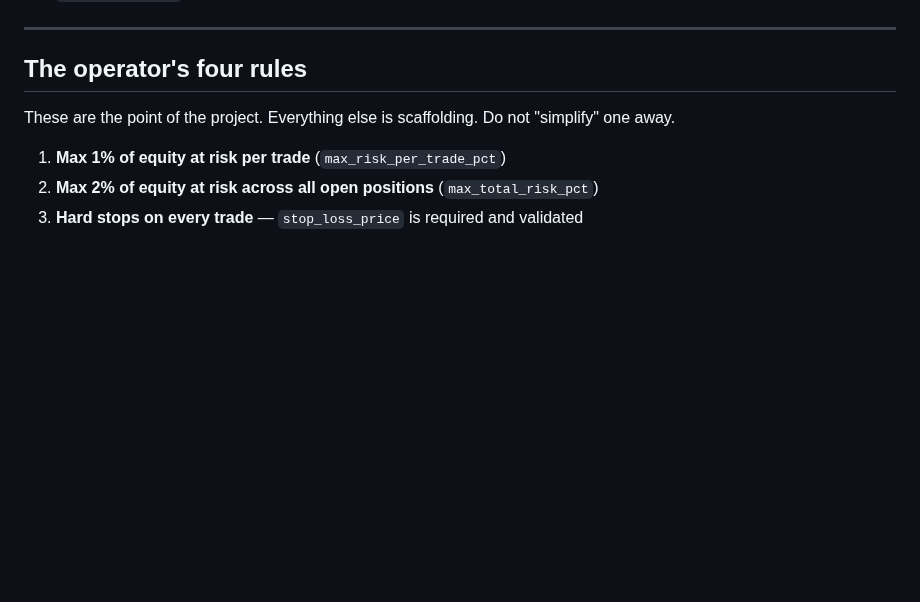
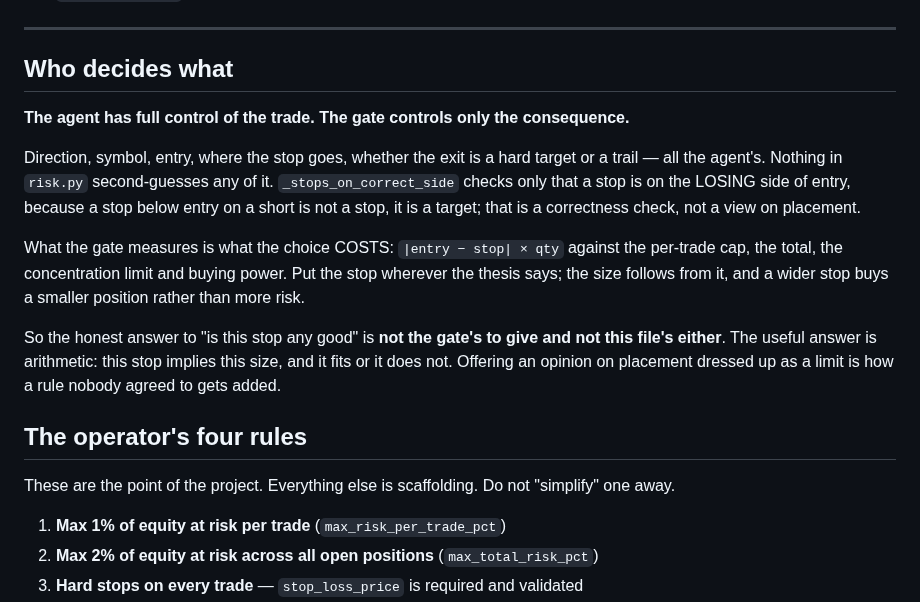
Before and after one commit to electrumnz/Electrum_Investments, a Markdown page: CLAUDE.md, the part around the change. GitHub-like rendering; blank space fills up the shorter version.

Commit message:
Write down who decides what
The agent controls the trade; the gate controls the consequence. Direction,
symbol, entry, stop placement, hard target or trailing exit — all the agent's,
and nothing in risk.py second-guesses any of them.
`_stops_on_correct_side` checks only that a stop is on the losing side, which
is correctness rather than a view.

What the gate measures is cost: |entry - stop| x qty against the caps. Put the
stop where the thesis says and the size follows; a wider stop buys a smaller
position rather than more risk.

Recorded because I drifted across the line this session — offering opinions on
stop placement while reporting gate results, which reads as though the two
carry the same authority. The useful answer to "is this stop any good" is
arithmetic: this stop implies this size, and it fits or it does not.

Co-Authored-By: Claude Opus 5 <noreply@anthropic.com>
Claude-Session: https://claude.ai/code/session_01J8Gy99zgUW3Jo16s3NcEuk

```diff
--- a/CLAUDE.md
+++ b/CLAUDE.md
@@ -42,6 +42,27 @@ rejection is final. If a rejection looks wrong, the fix is to change
   purpose. Going live is out of scope — see `docs/HANDOFF.md`.
 
 ---
+
+## Who decides what
+
+**The agent has full control of the trade. The gate controls only the
+consequence.**
+
+Direction, symbol, entry, where the stop goes, whether the exit is a hard
+target or a trail — all the agent's. Nothing in `risk.py` second-guesses any of
+it. `_stops_on_correct_side` checks only that a stop is on the LOSING side of
+entry, because a stop below entry on a short is not a stop, it is a target;
+that is a correctness check, not a view on placement.
+
+What the gate measures is what the choice COSTS: `|entry − stop| × qty` against
+the per-trade cap, the total, the concentration limit and buying power. Put the
+stop wherever the thesis says; the size follows from it, and a wider stop buys
+a smaller position rather than more risk.
+
+So the honest answer to "is this stop any good" is **not the gate's to give and
+not this file's either**. The useful answer is arithmetic: this stop implies
+this size, and it fits or it does not. Offering an opinion on placement dressed
+up as a limit is how a rule nobody agreed to gets added.
 
 ## The operator's four rules
 
```
